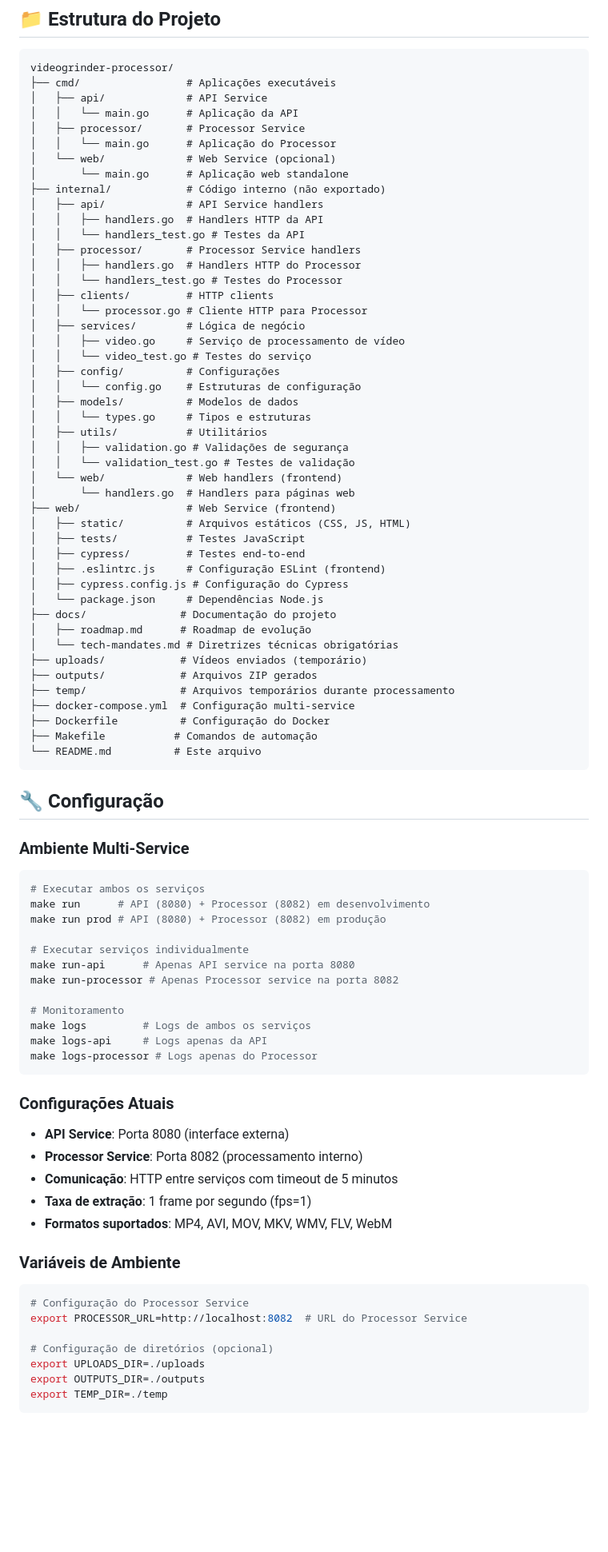
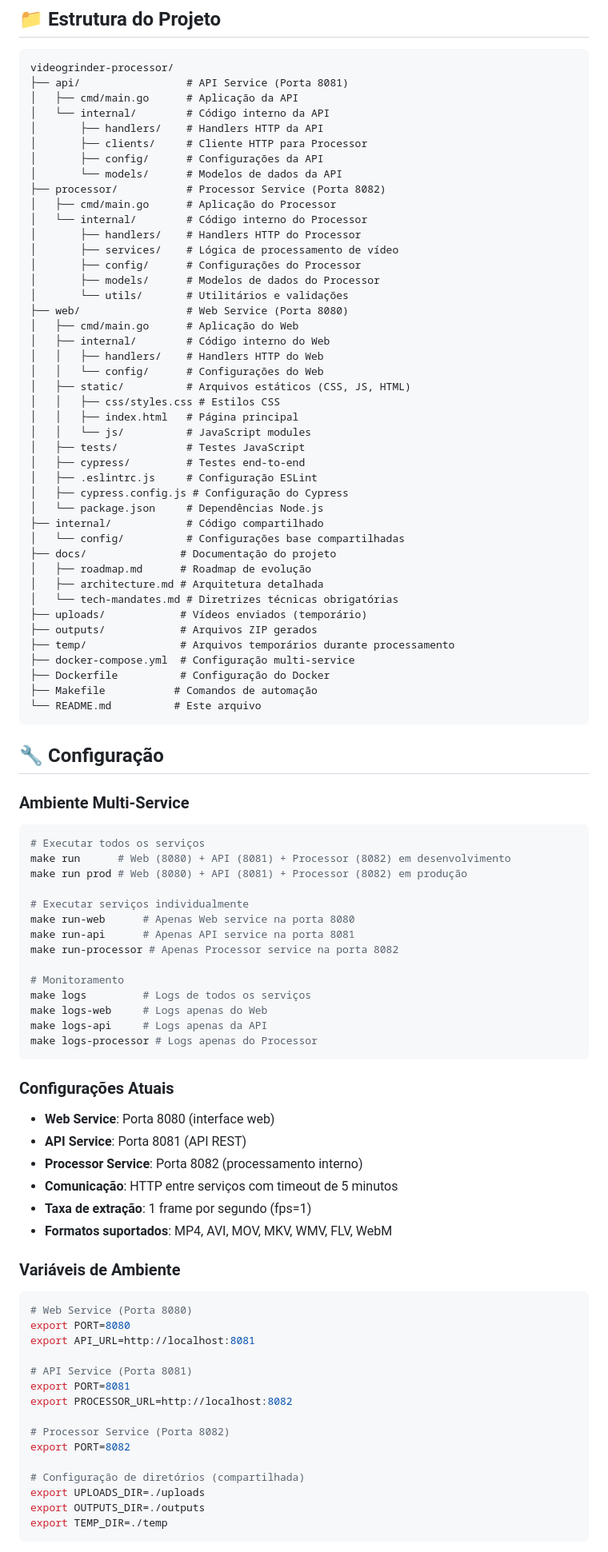
Before and after one commit to dayanyrec/videogrinder-processor, a Markdown page: README.md, the part around the change printed below. Shown: that part at 80% size. Drawn GitHub-style; blank space fills up the shorter version.

````diff
--- a/README.md
+++ b/README.md
@@ -186,43 +203,40 @@ make logs           # Logs de ambos os serviços
 
 ```
 videogrinder-processor/
-├── cmd/                 # Aplicações executáveis
-│   ├── api/             # API Service
-│   │   └── main.go      # Aplicação da API
-│   ├── processor/       # Processor Service
-│   │   └── main.go      # Aplicação do Processor
-│   └── web/             # Web Service (opcional)
-│       └── main.go      # Aplicação web standalone
-├── internal/            # Código interno (não exportado)
-│   ├── api/             # API Service handlers
-│   │   ├── handlers.go  # Handlers HTTP da API
-│   │   └── handlers_test.go # Testes da API
-│   ├── processor/       # Processor Service handlers
-│   │   ├── handlers.go  # Handlers HTTP do Processor
-│   │   └── handlers_test.go # Testes do Processor
-│   ├── clients/         # HTTP clients
-│   │   └── processor.go # Cliente HTTP para Processor
-│   ├── services/        # Lógica de negócio
-│   │   ├── video.go     # Serviço de processamento de vídeo
-│   │   └── video_test.go # Testes do serviço
-│   ├── config/          # Configurações
-│   │   └── config.go    # Estruturas de configuração
-│   ├── models/          # Modelos de dados
-│   │   └── types.go     # Tipos e estruturas
-│   ├── utils/           # Utilitários
-│   │   ├── validation.go # Validações de segurança
-│   │   └── validation_test.go # Testes de validação
-│   └── web/             # Web handlers (frontend)
-│       └── handlers.go  # Handlers para páginas web
-├── web/                 # Web Service (frontend)
+├── api/                 # API Service (Porta 8081)
+│   ├── cmd/main.go      # Aplicação da API
+│   └── internal/        # Código interno da API
+│       ├── handlers/    # Handlers HTTP da API
+│       ├── clients/     # Cliente HTTP para Processor
+│       ├── config/      # Configurações da API
+│       └── models/      # Modelos de dados da API
+├── processor/           # Processor Service (Porta 8082)
+│   ├── cmd/main.go      # Aplicação do Processor
+│   └── internal/        # Código interno do Processor
+│       ├── handlers/    # Handlers HTTP do Processor
+│       ├── services/    # Lógica de processamento de vídeo
+│       ├── config/      # Configurações do Processor
+│       ├── models/      # Modelos de dados do Processor
+│       └── utils/       # Utilitários e validações
+├── web/                 # Web Service (Porta 8080)
+│   ├── cmd/main.go      # Aplicação do Web
+│   ├── internal/        # Código interno do Web
+│   │   ├── handlers/    # Handlers HTTP do Web
+│   │   └── config/      # Configurações do Web
 │   ├── static/          # Arquivos estáticos (CSS, JS, HTML)
+│   │   ├── css/styles.css # Estilos CSS
+│   │   ├── index.html   # Página principal
+│   │   └── js/          # JavaScript modules
 │   ├── tests/           # Testes JavaScript
 │   ├── cypress/         # Testes end-to-end
-│   ├── .eslintrc.js     # Configuração ESLint (frontend)
+│   ├── .eslintrc.js     # Configuração ESLint
 │   ├── cypress.config.js # Configuração do Cypress
 │   └── package.json     # Dependências Node.js
+├── internal/            # Código compartilhado
+│   └── config/          # Configurações base compartilhadas
 ├── docs/               # Documentação do projeto
 │   ├── roadmap.md      # Roadmap de evolução
+│   ├── architecture.md # Arquitetura detalhada
 │   └── tech-mandates.md # Diretrizes técnicas obrigatórias
 ├── uploads/            # Vídeos enviados (temporário)
 ├── outputs/            # Arquivos ZIP gerados
@@ -237,22 +251,25 @@ videogrinder-processor/
 
 ### Ambiente Multi-Service
 ```bash
-# Executar ambos os serviços
-make run      # API (8080) + Processor (8082) em desenvolvimento
-make run prod # API (8080) + Processor (8082) em produção
+# Executar todos os serviços
+make run      # Web (8080) + API (8081) + Processor (8082) em desenvolvimento
+make run prod # Web (8080) + API (8081) + Processor (8082) em produção
 
 # Executar serviços individualmente
-make run-api      # Apenas API service na porta 8080
+make run-web      # Apenas Web service na porta 8080
+make run-api      # Apenas API service na porta 8081
 make run-processor # Apenas Processor service na porta 8082
 
 # Monitoramento
-make logs         # Logs de ambos os serviços
+make logs         # Logs de todos os serviços
+make logs-web     # Logs apenas do Web
 make logs-api     # Logs apenas da API
 make logs-processor # Logs apenas do Processor
 ```
 
 ### Configurações Atuais
-- **API Service**: Porta 8080 (interface externa)
+- **Web Service**: Porta 8080 (interface web)
+- **API Service**: Porta 8081 (API REST)
 - **Processor Service**: Porta 8082 (processamento interno)
 - **Comunicação**: HTTP entre serviços com timeout de 5 minutos
 - **Taxa de extração**: 1 frame por segundo (fps=1)
@@ -260,10 +277,18 @@ make logs-processor # Logs apenas do Processor
 
 ### Variáveis de Ambiente
 ```bash
-# Configuração do Processor Service
-export PROCESSOR_URL=http://localhost:8082  # URL do Processor Service
+# Web Service (Porta 8080)
+export PORT=8080
+export API_URL=http://localhost:8081
 
-# Configuração de diretórios (opcional)
+# API Service (Porta 8081)
+export PORT=8081
+export PROCESSOR_URL=http://localhost:8082
+
+# Processor Service (Porta 8082)
+export PORT=8082
+
+# Configuração de diretórios (compartilhada)
 export UPLOADS_DIR=./uploads
 export OUTPUTS_DIR=./outputs
 export TEMP_DIR=./temp
````
Also changed, not shown: other parts of README.md (+44 -20 lines), docs/architecture.md (+3 -9 lines).
